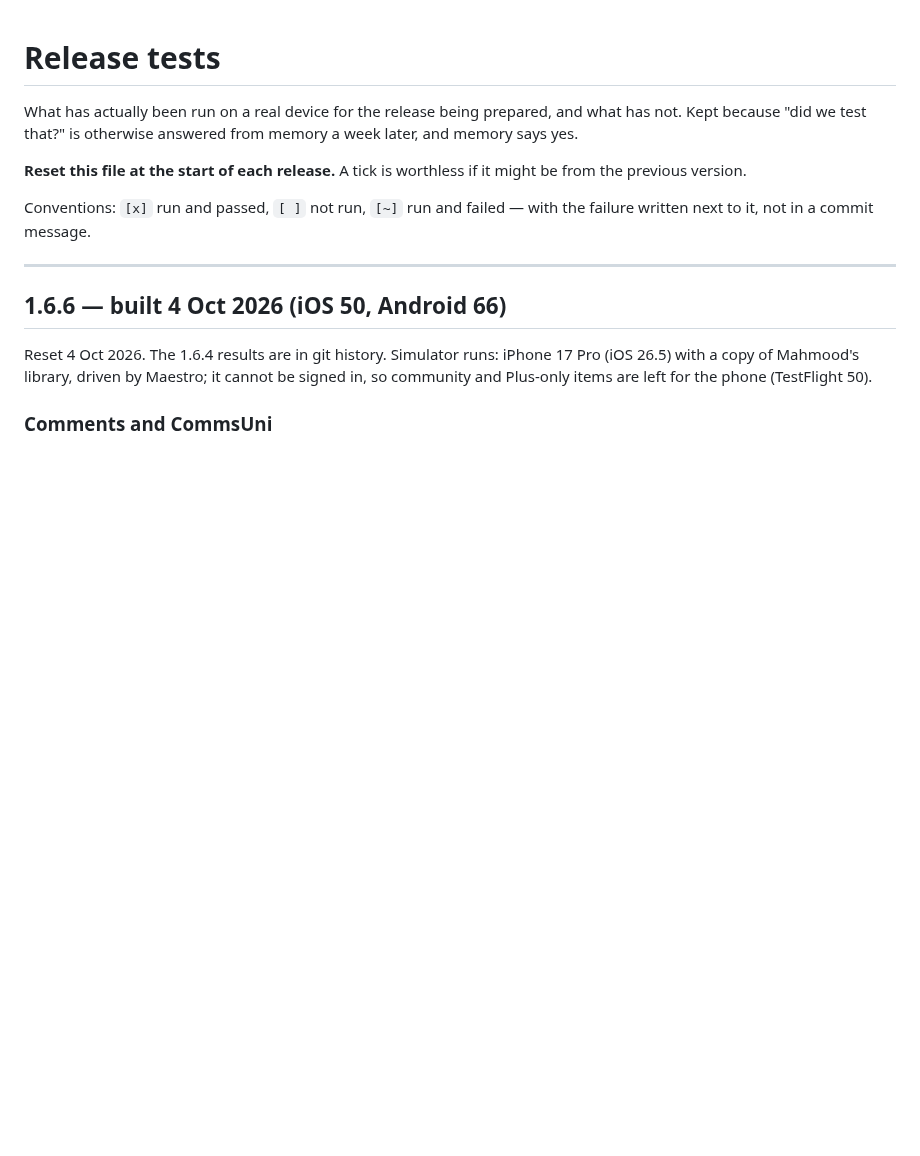
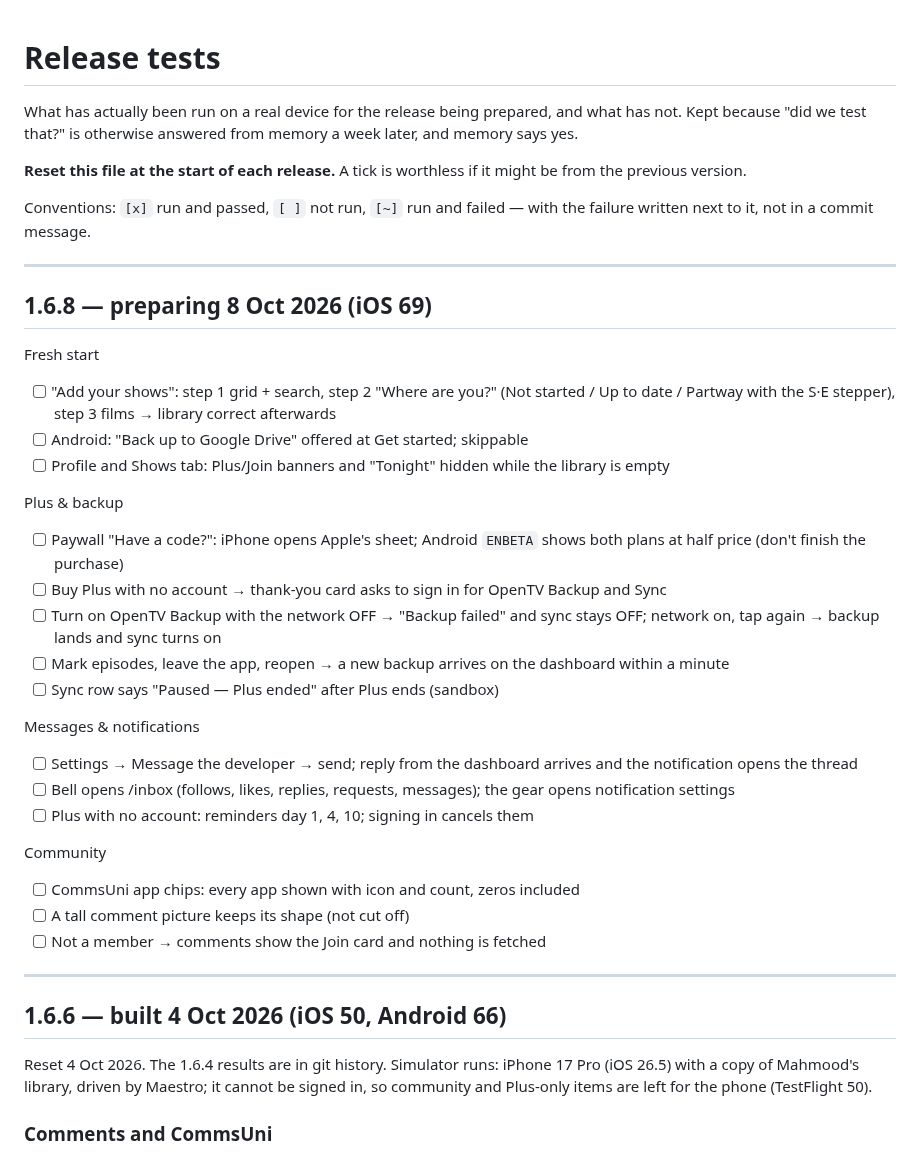
Before and after one commit to mahmoodbashar08/opentv-app, a Markdown page: RELEASE-TESTS.md, the part around the change. Drawn GitHub-style; blank space fills up the shorter version.

Commit message:
RELEASE-TESTS: 1.6.8 device checklist
Co-Authored-By: Claude Opus 5.5 <noreply@anthropic.com>

```diff
--- a/RELEASE-TESTS.md
+++ b/RELEASE-TESTS.md
@@ -11,6 +11,33 @@ Conventions: `[x]` run and passed, `[ ]` not run, `[~]` run and failed — with
 failure written next to it, not in a commit message.
 
 ---
+
+## 1.6.8 — preparing 8 Oct 2026 (iOS 69)
+
+Fresh start
+- [ ] "Add your shows": step 1 grid + search, step 2 "Where are you?" (Not started / Up to date / Partway with the S·E stepper), step 3 films → library correct afterwards
+- [ ] Android: "Back up to Google Drive" offered at Get started; skippable
+- [ ] Profile and Shows tab: Plus/Join banners and "Tonight" hidden while the library is empty
+
+Plus & backup
+- [ ] Paywall "Have a code?": iPhone opens Apple's sheet; Android `ENBETA` shows both plans at half price (don't finish the purchase)
+- [ ] Buy Plus with no account → thank-you card asks to sign in for OpenTV Backup and Sync
+- [ ] Turn on OpenTV Backup with the network OFF → "Backup failed" and sync stays OFF; network on, tap again → backup lands and sync turns on
+- [ ] Mark episodes, leave the app, reopen → a new backup arrives on the dashboard within a minute
+- [ ] Sync row says "Paused — Plus ended" after Plus ends (sandbox)
+
+Messages & notifications
+- [ ] Settings → Message the developer → send; reply from the dashboard arrives and the notification opens the thread
+- [ ] Bell opens /inbox (follows, likes, replies, requests, messages); the gear opens notification settings
+- [ ] Plus with no account: reminders day 1, 4, 10; signing in cancels them
+
+Community
+- [ ] CommsUni app chips: every app shown with icon and count, zeros included
+- [ ] A tall comment picture keeps its shape (not cut off)
+- [ ] Not a member → comments show the Join card and nothing is fetched
+
+---
+
 
 ## 1.6.6 — built 4 Oct 2026 (iOS 50, Android 66)
 
```
